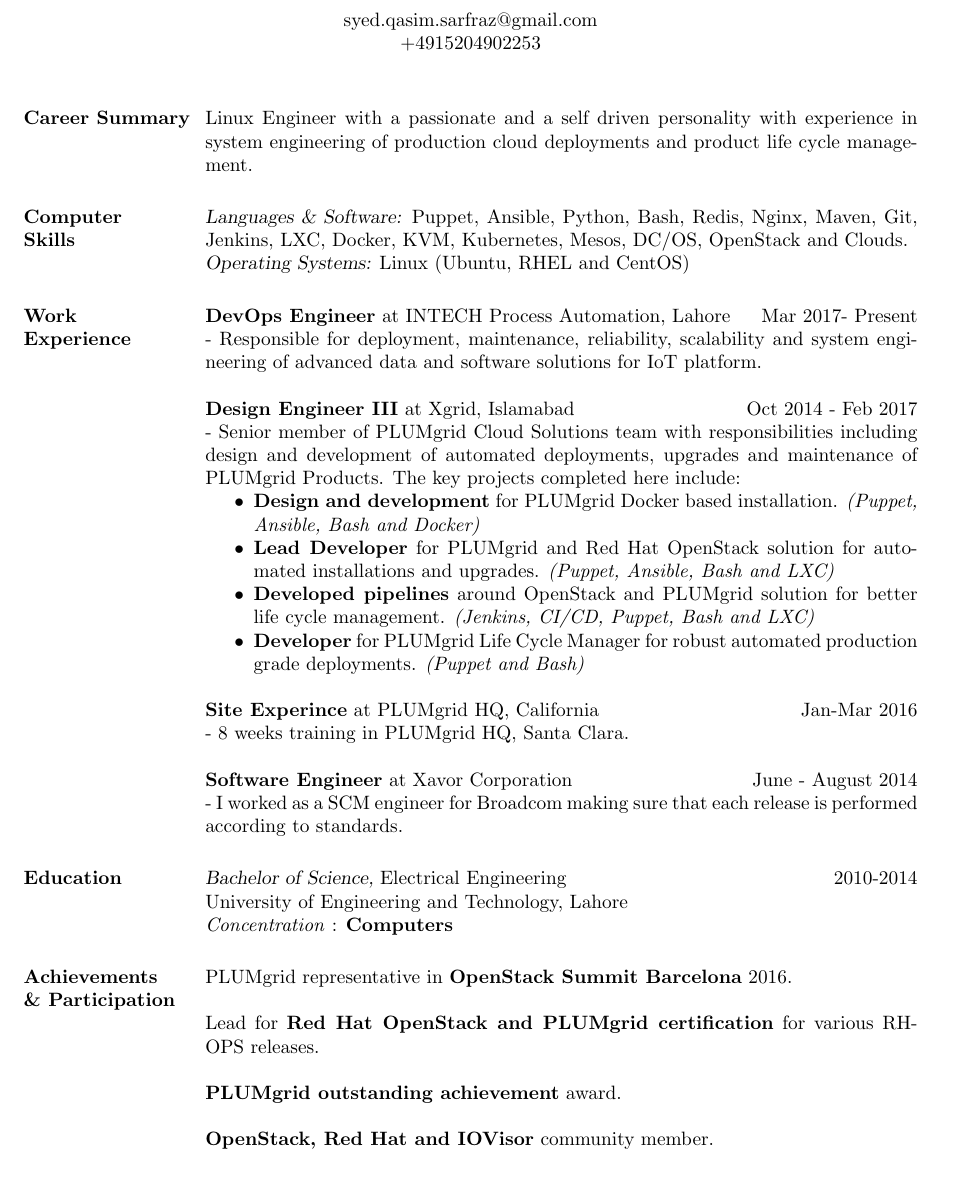
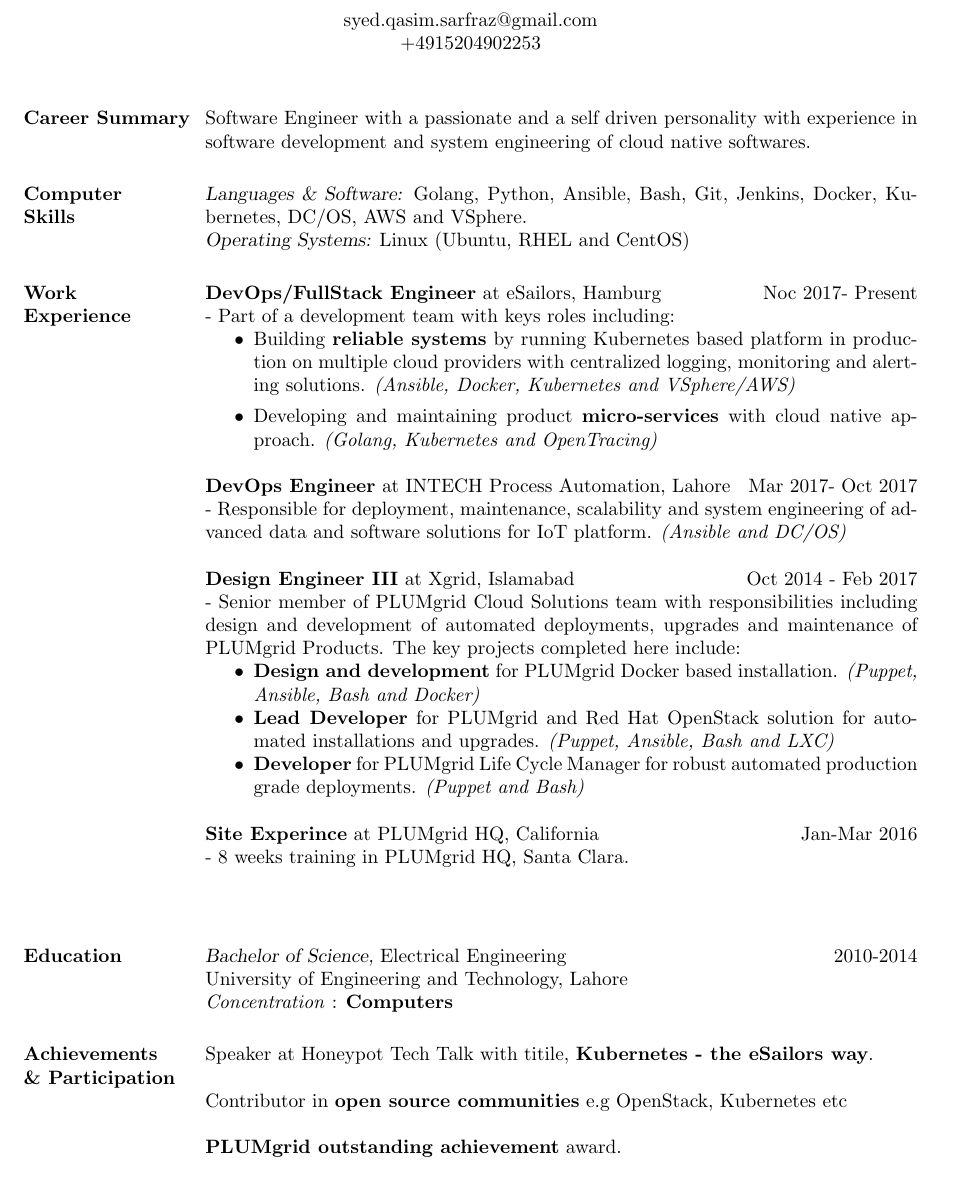
Before and after one commit to mqasimsarfraz/mqasimsarfraz.github.io, a LaTeX CV (resume/resume.tex): part of the page, cut so that both start at the same text. Compiled offline with pdfLaTeX.

Commit message:
Update resume

```diff
--- a/resume/resume.tex
+++ b/resume/resume.tex
@@ -20,27 +20,30 @@
 
 \begin{resume}
 
-\section{Career Summary} Linux Engineer with a passionate and a self driven personality with experience in system engineering of production cloud deployments and product life cycle management.
+\section{Career Summary} Software Engineer with a passionate and a self driven personality with experience in software development and system engineering of cloud native softwares.
 
-\section{Computer \\ Skills} {\sl Languages \& Software:} Puppet, Ansible, Python, Bash, Redis, Nginx, Maven, Git, Jenkins, LXC, Docker, KVM, Kubernetes, Mesos, DC/OS, OpenStack and Clouds.\\
+\section{Computer \\ Skills} {\sl Languages \& Software:} Golang, Python, Ansible, Bash, Git, Jenkins, Docker, Kubernetes, DC/OS, AWS and VSphere.\\
                 {\sl Operating Systems:} Linux (Ubuntu, RHEL and CentOS)
 
 \section{Work \\ Experience}
-\textbf{DevOps Engineer} at INTECH Process Automation, Lahore \hfill     Mar 2017- Present \\
-- Responsible for deployment, maintenance, reliability, scalability and system engineering of advanced data and software solutions for IoT platform.   \\ \\
+\textbf{DevOps/FullStack Engineer} at eSailors, Hamburg \hfill     Noc 2017- Present \\
+- Part of a development team with keys roles including:
+    \begin{itemize}
+      \item Building \textbf{reliable systems} by running Kubernetes based platform in production on multiple cloud providers with centralized logging, monitoring and alerting solutions. \textit{(Ansible, Docker, Kubernetes and VSphere/AWS)}
+      \item Developing and maintaining product \textbf{micro-services} with cloud native approach. \textit{(Golang, Kubernetes and OpenTracing)}
+    \end{itemize}    \\ \\
+\textbf{DevOps Engineer} at INTECH Process Automation, Lahore \hfill     Mar 2017- Oct 2017 \\
+- Responsible for deployment, maintenance, scalability and system engineering of advanced data and software solutions for IoT platform. \textit{(Ansible and DC/OS)}   \\ \\
 {\bf Design Engineer III} at Xgrid, Islamabad\hfill     Oct 2014 - Feb 2017 \\
 - Senior member of PLUMgrid Cloud Solutions team with responsibilities including design and development of automated deployments, upgrades and maintenance of PLUMgrid Products. The key projects completed here include:
     \begin{itemize}  \itemsep -2pt %reduce space between items
         \item \textbf{Design and development} for PLUMgrid Docker based installation. \textit{(Puppet, Ansible, Bash and Docker)}
         \item \textbf{Lead Developer} for PLUMgrid and Red Hat OpenStack solution for automated installations and upgrades. \textit{(Puppet, Ansible, Bash and LXC)}
-        \item \textbf{Developed pipelines} around OpenStack and PLUMgrid solution for better life cycle management. \textit{(Jenkins, CI/CD, Puppet, Bash and LXC)}
         \item \textbf{Developer} for PLUMgrid Life Cycle Manager for robust automated production grade deployments. \textit{(Puppet and Bash)}
     \end{itemize}
 
 \textbf{Site Experince} at PLUMgrid HQ, California \hfill     Jan-Mar 2016 \\
 - 8 weeks training in PLUMgrid HQ, Santa Clara.   \\ \\
-\textbf{Software Engineer} at Xavor Corporation \hfill     June - August 2014 \\
-- I worked as a SCM engineer for Broadcom making sure that each release is performed according to standards.
 
 \section{Education} {\sl Bachelor of Science,} Electrical Engineering \hfill 2010-2014 \\
                       % \sl will be bold italic in New Century Schoolbook (or
@@ -49,9 +52,8 @@
                 University of Engineering and Technology, Lahore \\
 	             \textit{Concentration} : \textbf{Computers}
 
-\section{Achievements \\ \& Participation} PLUMgrid representative in \textbf{OpenStack Summit Barcelona} 2016. \\ \\
-Lead for \textbf{Red Hat OpenStack and PLUMgrid certification} for various RH-OPS releases. \\ \\
+\section{Achievements \\ \& Participation} Speaker at Honeypot Tech Talk with titile, \textbf{Kubernetes - the eSailors way}. \\ \\
+Contributor in \textbf{open source communities} e.g OpenStack, Kubernetes etc \\ \\
 \textbf{PLUMgrid outstanding achievement} award. \\ \\
-\textbf{OpenStack, Red Hat and IOVisor} community member.
 \end{resume}
 \end{document}
```
Also changed, not shown: resume/resume.pdf, 1 other file.
